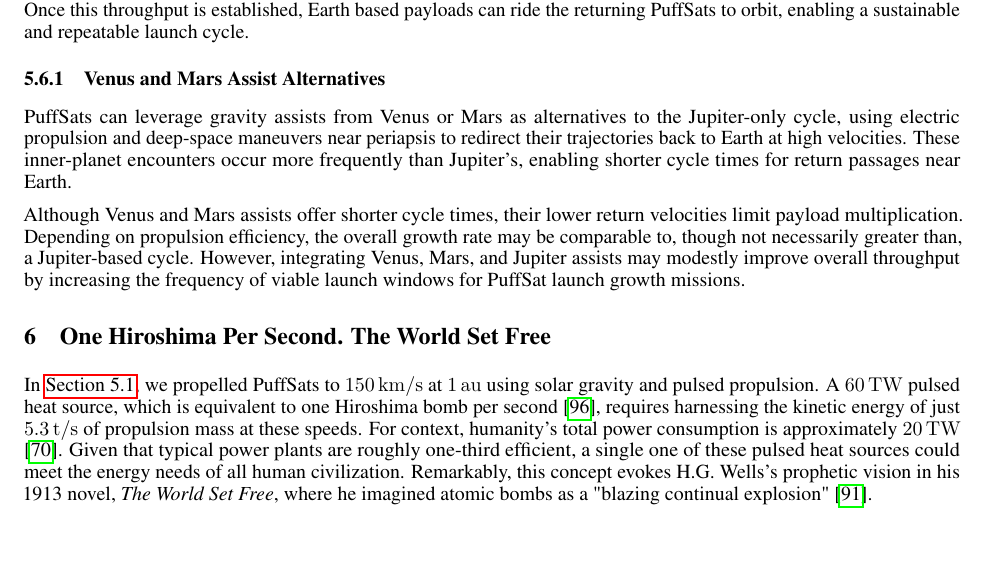
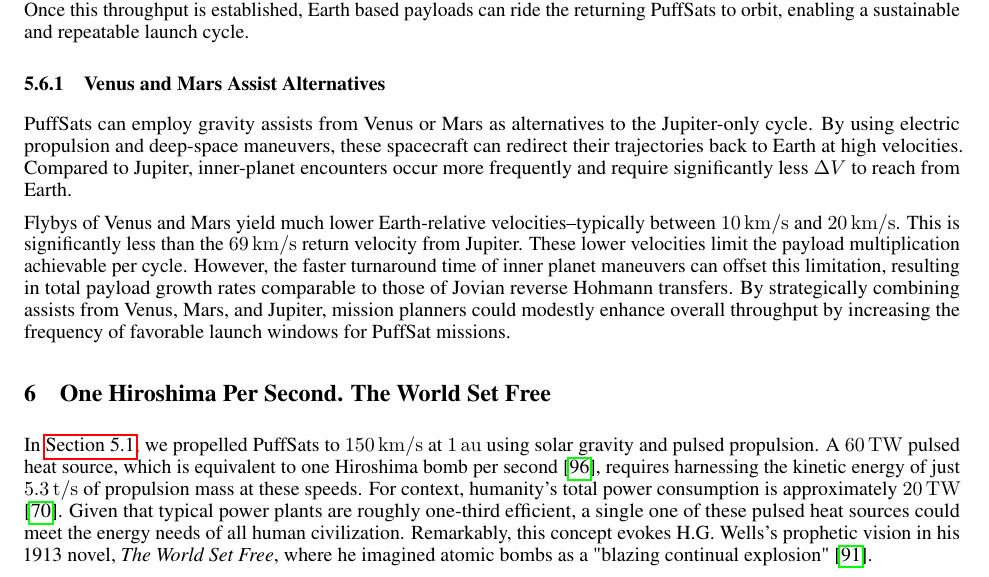
Before and after one commit to katzseth22202/Balloon-Pulse-Propulsion, a LaTeX paper (templateArxiv.tex): part of page 20 of 37, cut so that both start at the same text, the shorter picture padded with empty space. Compiled offline with pdfLaTeX.

Commit message:
Updates from Overleaf

```diff
--- a/templateArxiv.tex
+++ b/templateArxiv.tex
@@ -442,9 +442,9 @@ A simpler way to bootstrap an exponential launch cycle is to use the retrograde
 We can also combine this Jupiter launch cycle with reusable rockets or the lunar ice based cycle discussed in \autoref{sec:lunar_rockets_no_fuel}.  By increasing the number of initial PuffSat launches toward Jupiter, we can more rapidly scale up our launch throughput. Once this throughput is established, Earth based payloads can ride the returning PuffSats to orbit, enabling a sustainable and repeatable launch cycle.
 
 \subsubsection{Venus and Mars Assist Alternatives}
-PuffSats can leverage gravity assists from Venus or Mars as alternatives to the Jupiter-only cycle, using electric propulsion and deep-space maneuvers near periapsis to redirect their trajectories back to Earth at high velocities. These inner-planet encounters occur more frequently than Jupiter’s, enabling shorter cycle times for return passages near Earth.
+PuffSats can employ gravity assists from Venus or Mars as alternatives to the Jupiter-only cycle. By using electric propulsion and deep-space maneuvers, these spacecraft can redirect their trajectories back to Earth at high velocities. Compared to Jupiter, inner-planet encounters occur more frequently and require significantly less $\Delta V$ to reach from Earth.
 
-Although Venus and Mars assists offer shorter cycle times, their lower return velocities limit payload multiplication. Depending on propulsion efficiency, the overall growth rate may be comparable to, though not necessarily greater than, a Jupiter-based cycle. However, integrating Venus, Mars, and Jupiter assists may modestly improve overall throughput by increasing the frequency of viable launch windows for PuffSat launch growth missions.
+Flybys of Venus and Mars yield much lower Earth-relative velocities--typically between \SI{10}{\kilo\meter\per\second} and \SI{20}{\kilo\meter\per\second}.  This is significantly less than the \SI{69}{\kilo\meter\per\second} return velocity from Jupiter. These lower velocities limit the payload multiplication achievable per cycle. However, the faster turnaround time of inner planet maneuvers can offset this limitation, resulting in total payload growth rates comparable to those of Jovian reverse Hohmann transfers. By strategically combining assists from Venus, Mars, and Jupiter, mission planners could modestly enhance overall throughput by increasing the frequency of favorable launch windows for PuffSat missions.
 
 \section{One Hiroshima Per Second. The World Set Free}\label{sec:world_set_free}
 In \autoref{sec:no_isru_rocket}, we propelled PuffSats to \SI{150}{\kilo\meter\per\second} at \SI{1}{\astronomicalunit} using solar gravity and pulsed propulsion. A \SI{60}{\tera\watt} pulsed heat source, which is equivalent to one Hiroshima bomb per second \cite{hiroshima}, requires harnessing the kinetic energy of just \SI{5.3}{\tonne\per\second} of propulsion mass at these speeds. For context, humanity's total power consumption is approximately \SI{20}{\tera\watt} \cite{owid-energy-production-consumption}. Given that typical power plants are roughly one-third efficient, a single one of these pulsed heat sources could meet the energy needs of all human civilization.  Remarkably, this concept evokes H.G. Wells's prophetic vision in his 1913 novel, \textit{The World Set Free}, where he imagined atomic bombs as a "blazing continual explosion" \cite{wells1914world}.
```
